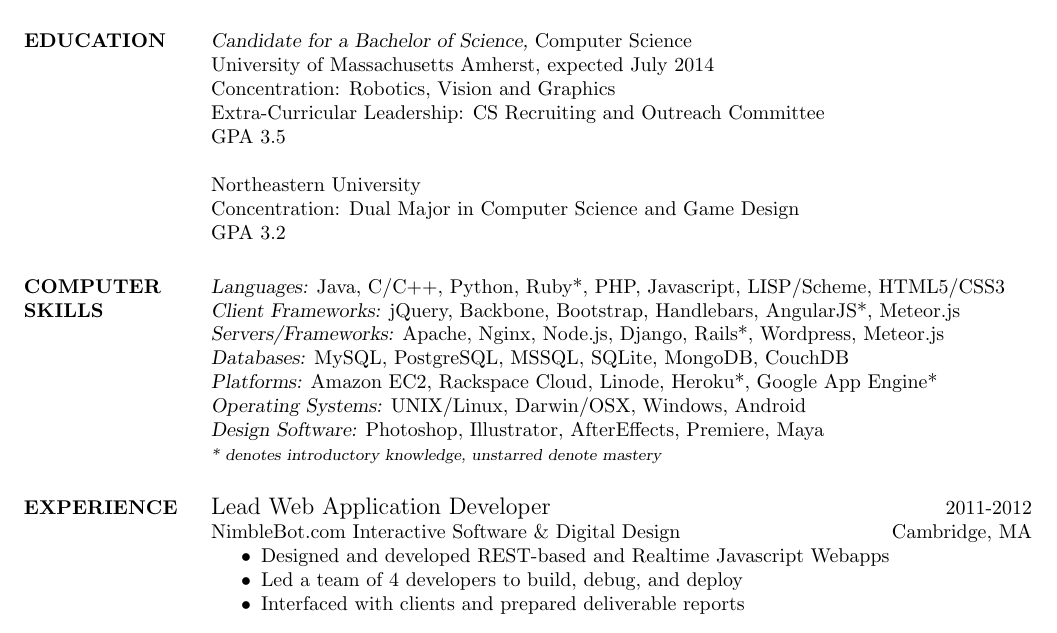
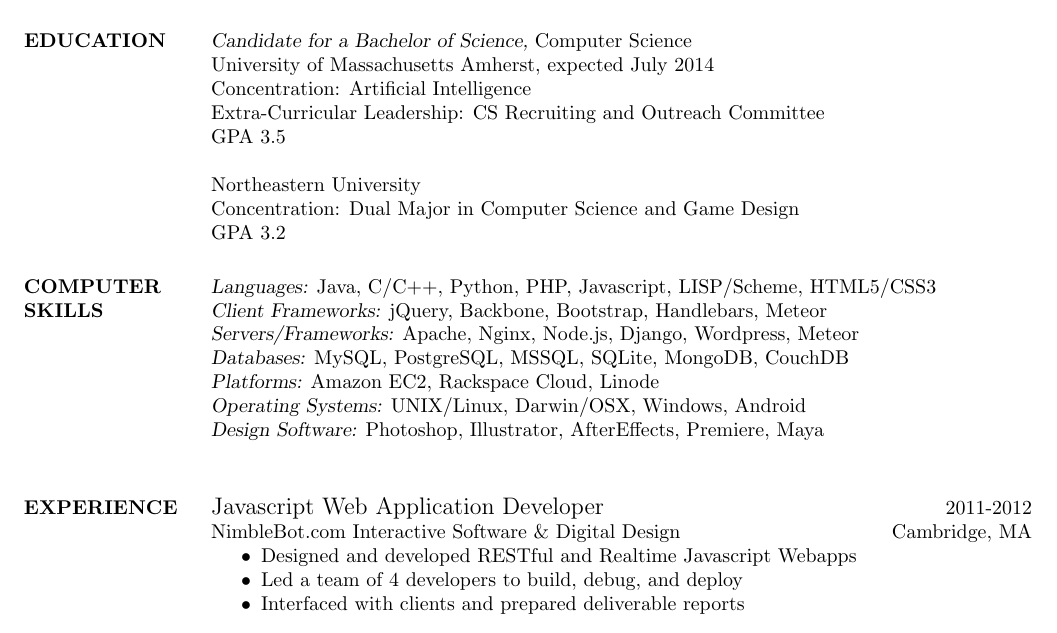
Before and after one commit to mturley/resume, a LaTeX CV (mturley_resume.tex): part of the page, cut so that both start at the same text. Compiled offline with pdfLaTeX.

Commit message:
some tweaks.  now using texworks.

```diff
--- a/mturley_resume.tex
+++ b/mturley_resume.tex
@@ -10,23 +10,21 @@
 \begin{document}
 
 \name{\LARGE Michael J. Turley}
-% \address used twice to have two lines of address
 \address{169F Brittany Mnr, Amherst, MA 01002}
 \address{(781) 264-6283  --  mike@miketurley.com}
 
 
 \begin{resume}
 
-\section{SUMMARY}       Michael is a motivated and creative software engineer with experience in web, mobile, and desktop development and a specialization in real-time Javascript webapps and Android apps.
+\section{SUMMARY}
+	Michael is a motivated and creative software engineer with experience in web, mobile, and desktop development and a specialization in real-time Javascript webapps and Android apps.
 
 
-\section{EDUCATION} {\sl Candidate for a Bachelor of Science,} Computer Science \\
-                % \sl will be bold italic in New Century Schoolbook (or
-	        % any postscript font) and just slanted in
-		% Computer Modern (default) font
+\section{EDUCATION}
+	{\sl Candidate for a Bachelor of Science,} Computer Science \\
 	University of Massachusetts Amherst,
 	expected July 2014 \\
-                Concentration: Robotics, Vision and Graphics \\
+	Concentration: Artificial Intelligence \\
 	Extra-Curricular Leadership: CS Recruiting and Outreach Committee \\
 	GPA 3.5
 
@@ -35,23 +33,25 @@
 	GPA 3.2
 
 
-\section{COMPUTER \\ SKILLS} {\sl Languages:} Java, C/C++, Python,
-                Ruby*, PHP, Javascript, LISP/Scheme, HTML5/CSS3 \\
-                {\sl Client Frameworks:} jQuery, Backbone, Bootstrap, Handlebars, AngularJS*, Meteor.js \\
-                {\sl Servers/Frameworks:} Apache, Nginx, Node.js, Django,
-                Rails*, Wordpress, Meteor.js \\
+\section{COMPUTER \\ SKILLS}
+	{\sl Languages:} Java, C/C++, Python, PHP, Javascript, LISP/Scheme, HTML5/CSS3 \\
+% want to add: Ruby
+	{\sl Client Frameworks:} jQuery, Backbone, Bootstrap, Handlebars, Meteor \\
+% want to add: AngularJS
+	{\sl Servers/Frameworks:} Apache, Nginx, Node.js, Django, Wordpress, Meteor \\
+% want to add: Rails
 	{\sl Databases:} MySQL, PostgreSQL, MSSQL, SQLite, MongoDB, CouchDB \\
-                {\sl Platforms:} Amazon EC2, Rackspace Cloud, Linode, Heroku*, Google App Engine* \\
+	{\sl Platforms:} Amazon EC2, Rackspace Cloud, Linode \\
+% want to add: Heroku, Google App Engine
 	{\sl Operating Systems:} UNIX/Linux, Darwin/OSX, Windows, Android \\
 	{\sl Design Software:} Photoshop, Illustrator, AfterEffects, Premiere, Maya \\
-                {\footnotesize {\sl \** denotes introductory knowledge, unstarred denote mastery}}
 
 \section{EXPERIENCE}
-                {\large Lead Web Application Developer} \hfill 2011-2012 \\
+                {\large Javascript Web Application Developer} \hfill 2011-2012 \\
                 NimbleBot.com Interactive Software \& Digital Design
                 \hfill Cambridge, MA
                  \begin{itemize}  \itemsep -2pt % reduce space between items
-                 \item Designed and developed REST-based and Realtime Javascript Webapps
+                 \item Designed and developed RESTful and Realtime Javascript Webapps
                  \item Led a team of 4 developers to build, debug, and deploy
                  \item Interfaced with clients and prepared deliverable reports
                 \end{itemize}
```
Also changed, not shown: mturley_resume.pdf. Lines whose indentation alone changed are shown as unchanged.
